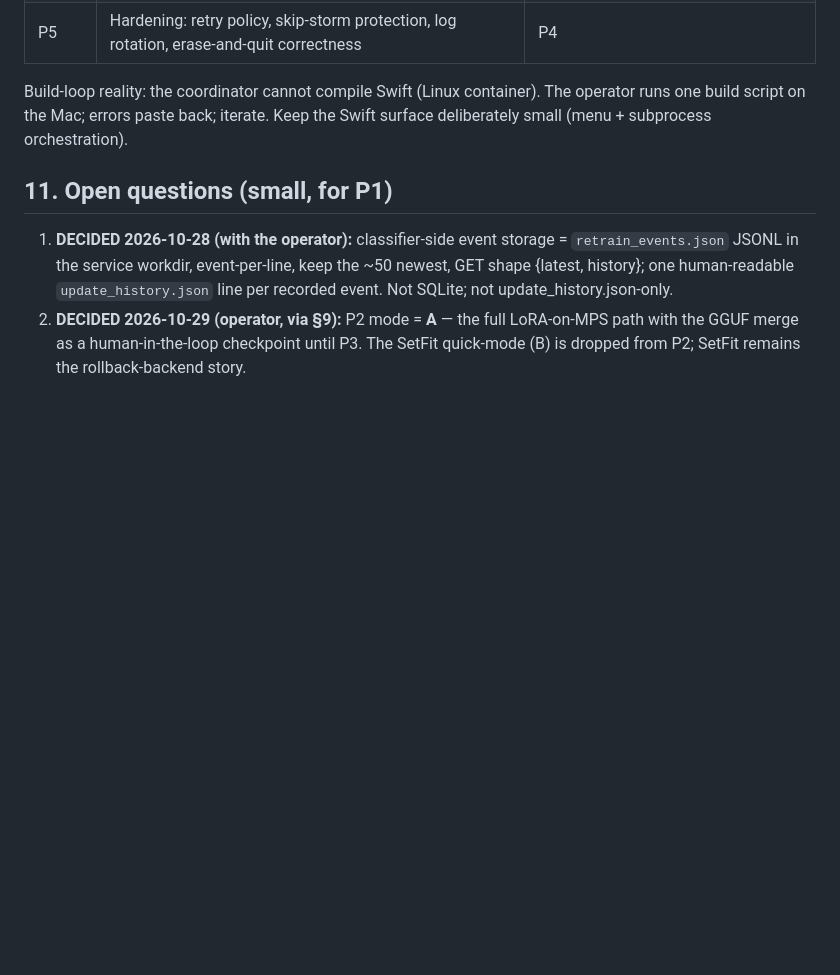
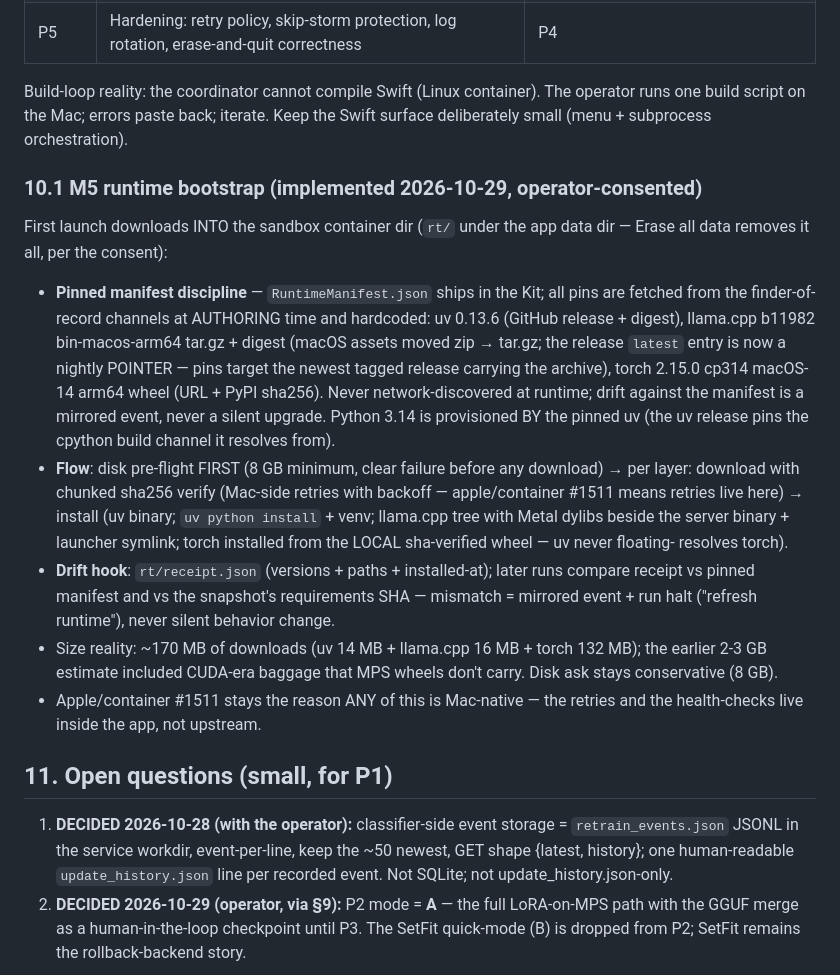
Before and after one commit to lohnn/email_classifier, a Markdown page: docs/RETRAIN-ORCHESTRATOR-DESIGN.md, the part around the change. Drawn GitHub-style; blank space fills up the shorter version.

Commit message:
docs: §10.1 — M5 runtime bootstrap design note (pinned-manifest discipline, flow, drift hook, size reality) (WI-105 P2)

```diff
--- a/docs/RETRAIN-ORCHESTRATOR-DESIGN.md
+++ b/docs/RETRAIN-ORCHESTRATOR-DESIGN.md
@@ -222,6 +222,38 @@ Build-loop reality: the coordinator cannot compile Swift (Linux container).
 The operator runs one build script on the Mac; errors paste back; iterate.
 Keep the Swift surface deliberately small (menu + subprocess orchestration).
 
+### 10.1 M5 runtime bootstrap (implemented 2026-10-29, operator-consented)
+
+First launch downloads INTO the sandbox container dir (`rt/` under the
+app data dir — Erase all data removes it all, per the consent):
+
+- **Pinned manifest discipline** — `RuntimeManifest.json` ships in the Kit;
+  all pins are fetched from the finder-of-record channels at AUTHORING
+  time and hardcoded: uv 0.13.6 (GitHub release + digest), llama.cpp
+  b11982 bin-macos-arm64 tar.gz + digest (macOS assets moved zip →
+  tar.gz; the release `latest` entry is now a nightly POINTER — pins
+  target the newest tagged release carrying the archive), torch 2.15.0
+  cp314 macOS-14 arm64 wheel (URL + PyPI sha256). Never network-discovered
+  at runtime; drift against the manifest is a mirrored event, never a
+  silent upgrade. Python 3.14 is provisioned BY the pinned uv (the uv
+  release pins the cpython build channel it resolves from).
+- **Flow**: disk pre-flight FIRST (8 GB minimum, clear failure before any
+  download) → per layer: download with chunked sha256 verify (Mac-side
+  retries with backoff — apple/container #1511 means retries live here)
+  → install (uv binary; `uv python install` + venv; llama.cpp tree with
+  Metal dylibs beside the server binary + launcher symlink; torch
+  installed from the LOCAL sha-verified wheel — uv never floating-
+  resolves torch).
+- **Drift hook**: `rt/receipt.json` (versions + paths + installed-at);
+  later runs compare receipt vs pinned manifest and vs the snapshot's
+  requirements SHA — mismatch = mirrored event + run halt ("refresh
+  runtime"), never silent behavior change.
+- Size reality: ~170 MB of downloads (uv 14 MB + llama.cpp 16 MB +
+  torch 132 MB); the earlier 2-3 GB estimate included CUDA-era baggage
+  that MPS wheels don't carry. Disk ask stays conservative (8 GB).
+- Apple/container #1511 stays the reason ANY of this is Mac-native —
+  the retries and the health-checks live inside the app, not upstream.
+
 ## 11. Open questions (small, for P1)
 
 1. **DECIDED 2026-10-28 (with the operator):** classifier-side event
```
